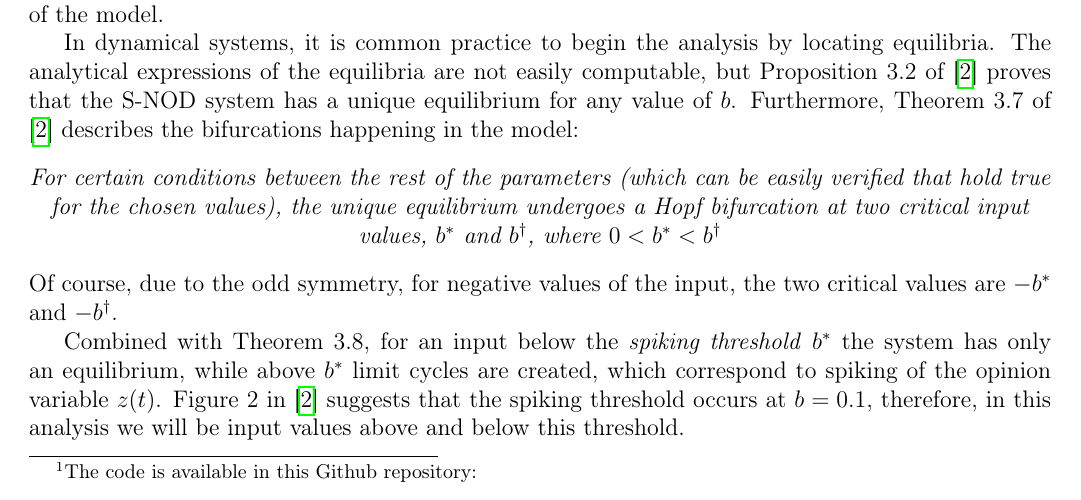
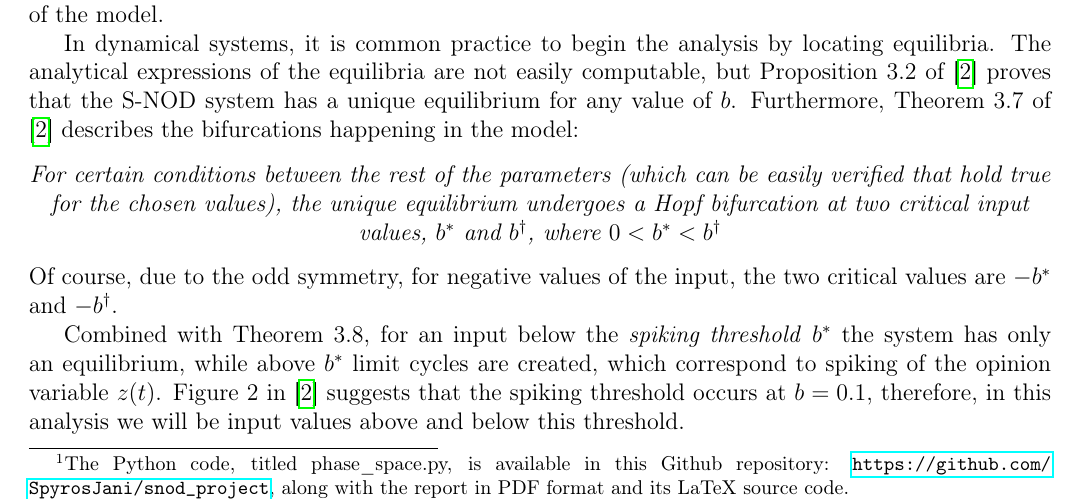
Before and after one commit to SpyrosJani/snod_project, a LaTeX document (report.tex): part of page 4 of 12, cut so that both start at the same text. The pictures show the PDF file report.pdf that the author committed with the source.

Commit message:
Final report

```diff
--- a/report.tex
+++ b/report.tex
@@ -135,7 +135,8 @@ the bifurcations causing them.
 In this section, we will examine how varying a single system parameter (while keeping the other parameters fixed),
 by studying trajectories in the phase plane. To this end, a Python code has been developed, which, given the
 2-dimensional dynamical system, plots the phase portrait of the system in the (z, s) plane.
-\footnote{The code is available in this Github repository: }
+\footnote{The Python code, titled phase\_space.py, is available in this Github repository:
+\url{https://github.com/SpyrosJani/snod_project}, along with the report in PDF format and its LaTeX source code.}
 
 \subsection{Case A: Input-Driven Spiking}
 
```
Also changed, not shown: report.pdf.
